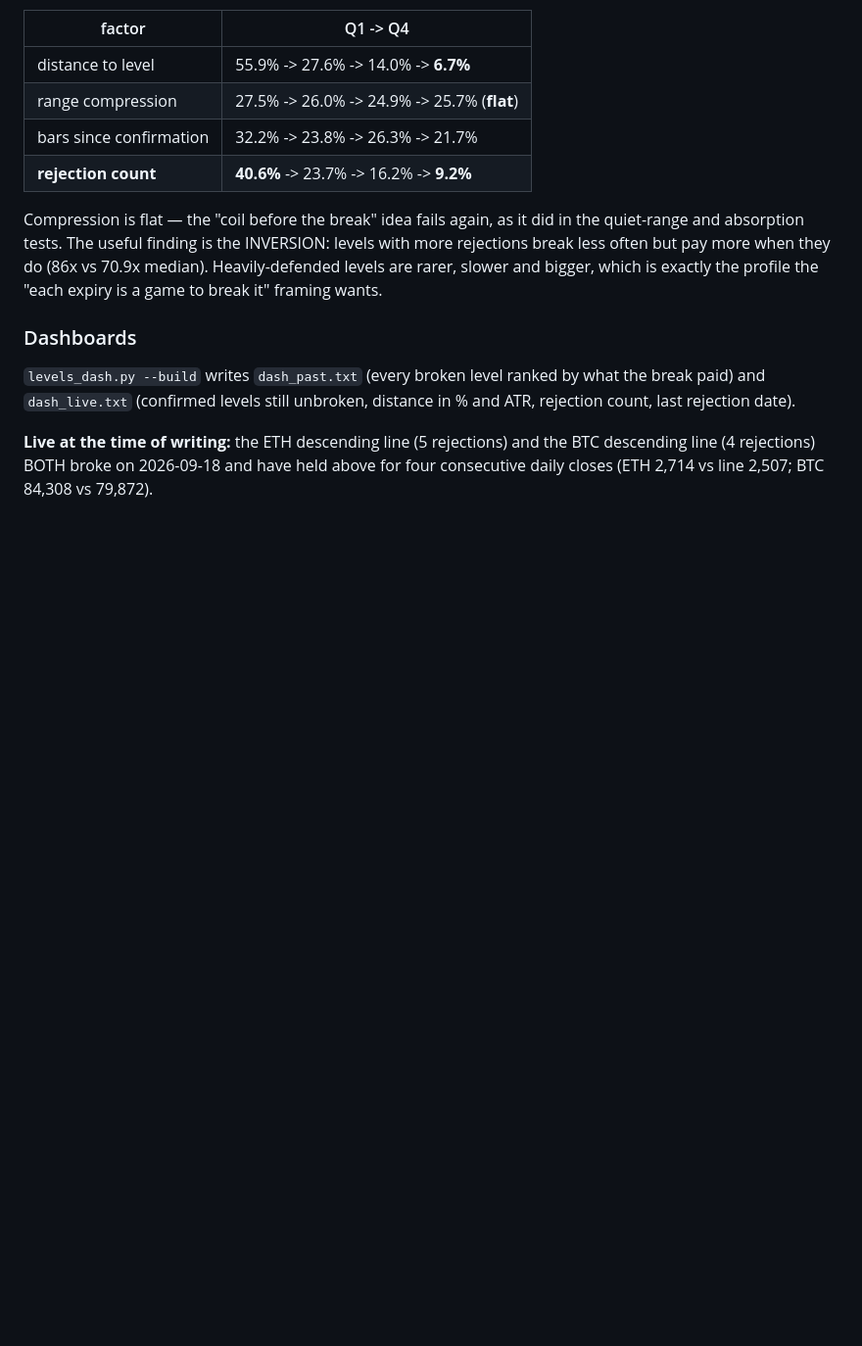
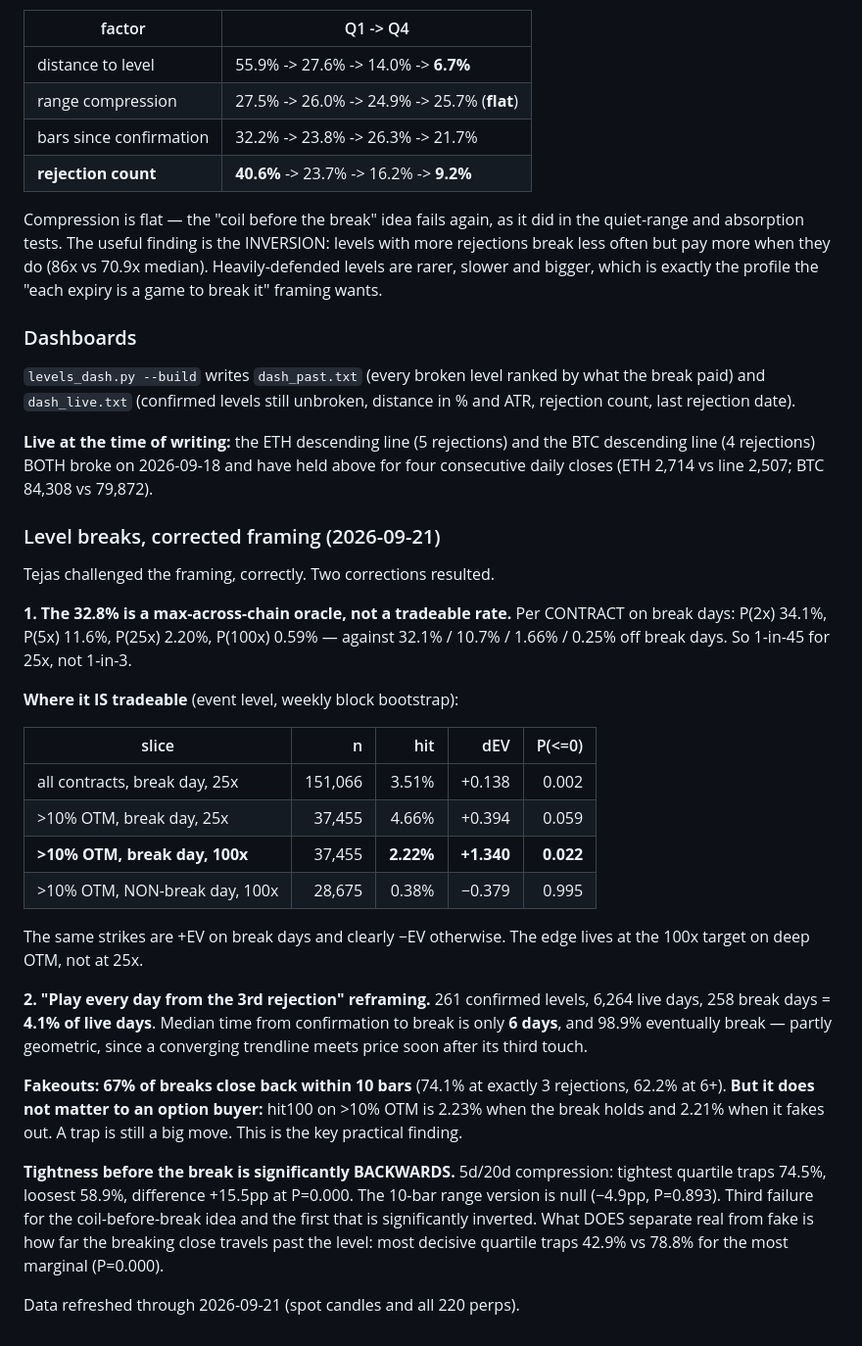
Before and after one commit to tejasd90/de_signals_on_fly, a Markdown page: docs/ML/CONTEXT_PLAN.md, the part around the change. Shown at 98% size. GitHub-like rendering; blank space fills up the shorter version.

```diff
--- a/docs/ML/CONTEXT_PLAN.md
+++ b/docs/ML/CONTEXT_PLAN.md
@@ -1799,3 +1799,42 @@ the break paid) and `dash_live.txt` (confirmed levels still unbroken, distance i
 **Live at the time of writing:** the ETH descending line (5 rejections) and the
 BTC descending line (4 rejections) BOTH broke on 2026-09-18 and have held above
 for four consecutive daily closes (ETH 2,714 vs line 2,507; BTC 84,308 vs 79,872).
+
+### Level breaks, corrected framing (2026-09-21)
+
+Tejas challenged the framing, correctly. Two corrections resulted.
+
+**1. The 32.8% is a max-across-chain oracle, not a tradeable rate.** Per CONTRACT
+on break days: P(2x) 34.1%, P(5x) 11.6%, P(25x) 2.20%, P(100x) 0.59% — against
+32.1% / 10.7% / 1.66% / 0.25% off break days. So 1-in-45 for 25x, not 1-in-3.
+
+**Where it IS tradeable** (event level, weekly block bootstrap):
+
+| slice | n | hit | dEV | P(<=0) |
+|---|---:|---:|---:|---:|
+| all contracts, break day, 25x | 151,066 | 3.51% | +0.138 | 0.002 |
+| >10% OTM, break day, 25x | 37,455 | 4.66% | +0.394 | 0.059 |
+| **>10% OTM, break day, 100x** | 37,455 | **2.22%** | **+1.340** | **0.022** |
+| >10% OTM, NON-break day, 100x | 28,675 | 0.38% | −0.379 | 0.995 |
+
+The same strikes are +EV on break days and clearly −EV otherwise. The edge lives
+at the 100x target on deep OTM, not at 25x.
+
+**2. "Play every day from the 3rd rejection" reframing.** 261 confirmed levels,
+6,264 live days, 258 break days = **4.1% of live days**. Median time from
+confirmation to break is only **6 days**, and 98.9% eventually break — partly
+geometric, since a converging trendline meets price soon after its third touch.
+
+**Fakeouts: 67% of breaks close back within 10 bars** (74.1% at exactly 3
+rejections, 62.2% at 6+). **But it does not matter to an option buyer:** hit100
+on >10% OTM is 2.23% when the break holds and 2.21% when it fakes out. A trap is
+still a big move. This is the key practical finding.
+
+**Tightness before the break is significantly BACKWARDS.** 5d/20d compression:
+tightest quartile traps 74.5%, loosest 58.9%, difference +15.5pp at P=0.000. The
+10-bar range version is null (−4.9pp, P=0.893). Third failure for the
+coil-before-break idea and the first that is significantly inverted. What DOES
+separate real from fake is how far the breaking close travels past the level:
+most decisive quartile traps 42.9% vs 78.8% for the most marginal (P=0.000).
+
+Data refreshed through 2026-09-21 (spot candles and all 220 perps).
```
Also changed, not shown: docs/ML/RESULTS_PLAIN.md (+95 -1 lines).
